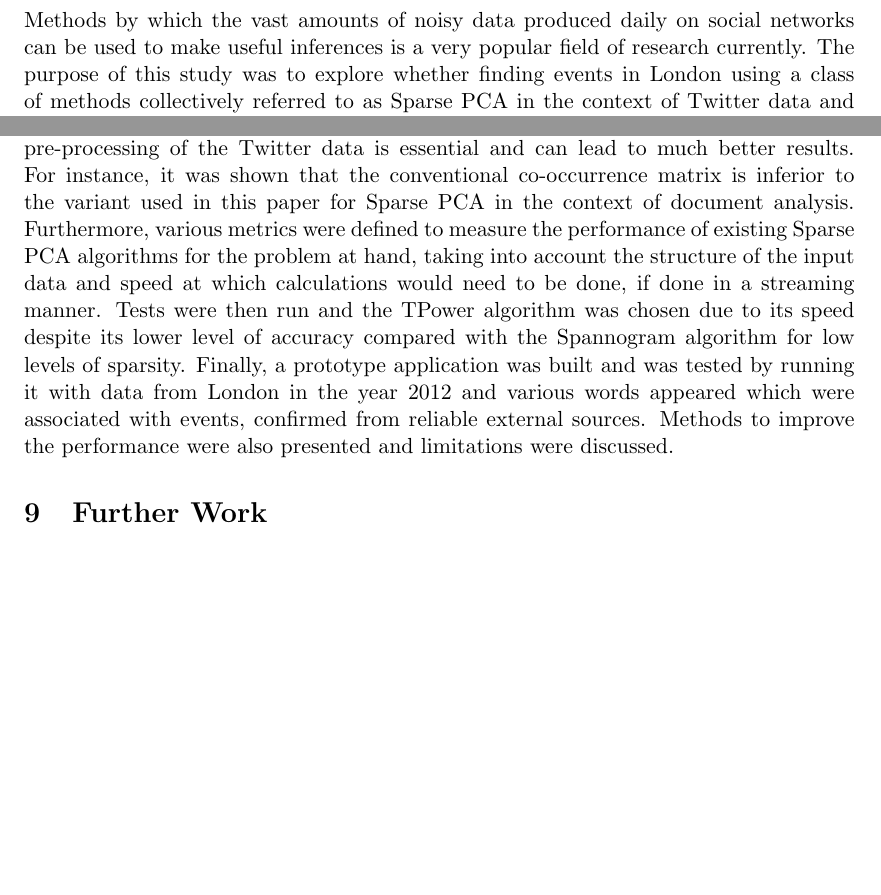
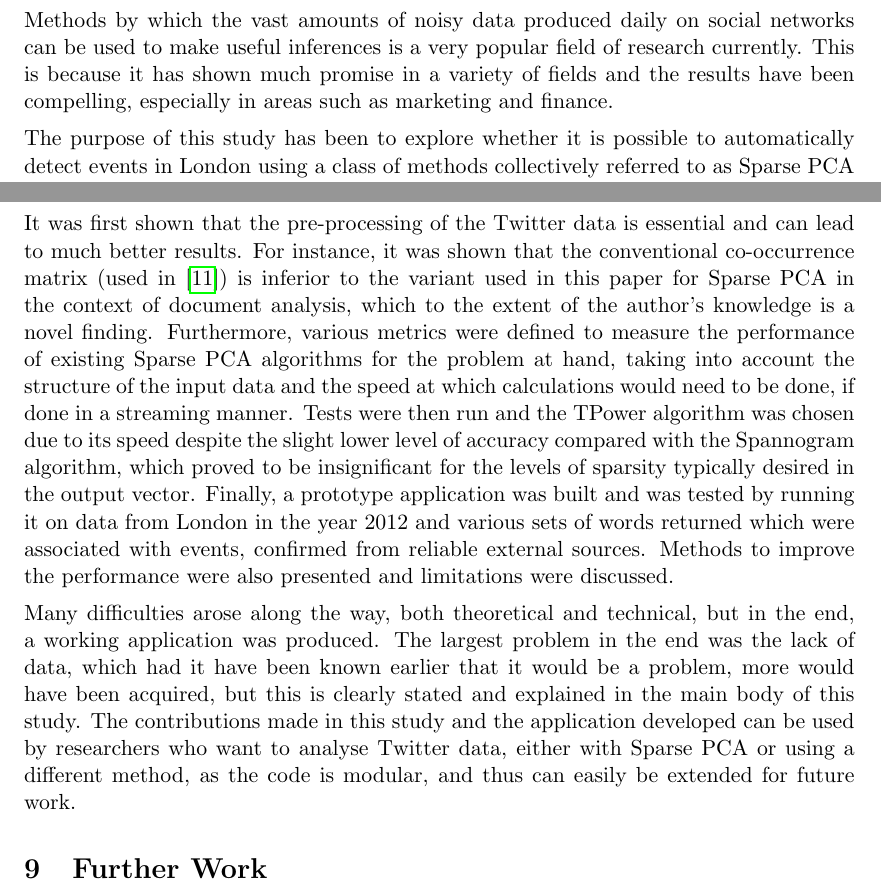
Before and after one commit to theopavlakou/twitteranalysis, a LaTeX document (report/InterimReport.tex): two parts of page 55 of 63, joined at a grey line, cut so that both start at the same text, the shorter picture padded with empty space. Compiled offline with pdfLaTeX.

Commit message:
More changes to the Discussion and Conclusions section

```diff
--- a/report/InterimReport.tex
+++ b/report/InterimReport.tex
@@ -1582,12 +1581,13 @@ Moreover, given a larger geographical area, the whole procedure i.e. training of
 \label{conclusion}
 %TODO MUST DO THE CONCLUSION
-\begin{comment}
-Methods by which the vast amounts of noisy data produced daily on social networks can be used to make useful inferences is a very popular field of research currently. The purpose of this study has been to create a framework for an application that uses Sparse PCA to find events using Twitter data in a streaming manner. Many considerations have been made to ensure the final application is optimal with respect to some predefined criteria. Choices for the effective building of the Bag-Of-Words and the creation of the input data matrix to the algorithm have been made and justified mathematically as well as by running the initial Sparse PCA algorithm on real Twitter data and observing the results. Various Sparse PCA algorithms have then been evaluated against one another, taking into consideration the final needs of the streaming application, and a choice is has been made as to which will be used. The possibility of creating the application has then been explored and the parameters needed for such an application have been discussed and it has been found that, indeed, creating such an application is possible. A prototype has then been developed and tested in \texttt{Python} which can be used to find events in a stream of Tweets, using a sliding window upon which the Sparse PCA algorithm is to be run on and using various classification features each window is given a probability of containing an event, and if so, the words associated with the event.
-\end{comment}
-\begin{comment}
-Methods by which the vast amounts of noisy data produced daily on social networks can be used to make useful inferences is a very popular field of research currently. The purpose of this study has been to create a framework for an application that uses Sparse PCA to find events using Twitter data in a streaming manner. It has been shown that such an application is possible and a prototype has been built in \texttt{Python}. This has then been tested on real Twitter data to confirm that the words returned do coincide with words associated with real life events and the results have shown this to be the case. Furthermore, it has been demonstrated that the conventional co-occurrence matrix is inferior to the variant used in this paper for Sparse PCA in the context of document analysis and reasoning has been given to why this is so. Various other parameters have been taken into consideration and optimised for the problem at hand, but it has been shown that further work must be done to ensure the application can be generalised to be used on any size of geographical location.
-\end{comment}
-Methods by which the vast amounts of noisy data produced daily on social networks can be used to make useful inferences is a very popular field of research currently. The purpose of this study was to explore whether finding events in London using a class of methods collectively referred to as Sparse PCA in the context of Twitter data and if so, to build a prototype demonstrating that it can be done online. To do so, much mathematical analysis and experimentation had to be done and various parameters had to be chosen providing sound arguments as to why. It was first shown that the pre-processing of the Twitter data is essential and can lead to much better results. For instance, it was shown that the conventional co-occurrence matrix is inferior to the variant used in this paper for Sparse PCA in the context of document analysis. Furthermore,  various metrics were defined to measure the performance of existing Sparse PCA algorithms for the problem at hand, taking into account the structure of the input data and speed at which calculations would need to be done, if done in a streaming manner. Tests were then run and the TPower algorithm was chosen due to its speed despite its lower level of accuracy compared with the Spannogram algorithm for low levels of sparsity. Finally, a prototype application was built and was tested by running it with data from London in the year 2012 and various words appeared which were associated with events, confirmed from reliable external sources. Methods to improve the performance were also presented and limitations were discussed.
+
+Methods by which the vast amounts of noisy data produced daily on social networks can be used to make useful inferences is a very popular field of research currently. This is because it has shown much promise in a variety of fields and the results have been compelling, especially in areas such as marketing and finance.
+
+The purpose of this study has been to explore whether it is possible to automatically detect events in London using a class of methods collectively referred to as Sparse PCA in the context of Twitter data and if so, to build a prototype demonstrating that it can be done online. This could be seen as further work to what the authors of \cite{dimakis} did, in which it was shown that on batches of Twitter data, their Sparse PCA algorithm found words related to events, if an event had happened in the period of time that the Tweets were collected from. However, in this paper the emphasis was on how to use this in a \textit{practical streaming application} and there was an emphasis on being able to \textit{detect} whether an event is present. This is much like the work done in \cite{microblogs} and \cite{eventtwitter}, except a completely different approach has been taken in this study.
+
+It was first shown that the pre-processing of the Twitter data is essential and can lead to much better results. For instance, it was shown that the conventional co-occurrence matrix (used in \cite{dimakis}) is inferior to the variant used in this paper for Sparse PCA in the context of document analysis, which to the extent of the author's knowledge is a novel finding. Furthermore,  various metrics were defined to measure the performance of existing Sparse PCA algorithms for the problem at hand, taking into account the structure of the input data and the speed at which calculations would need to be done, if done in a streaming manner. Tests were then run and the TPower algorithm was chosen due to its speed despite the slight lower level of accuracy compared with the Spannogram algorithm, which proved to be insignificant for the levels of sparsity typically desired in the output vector. Finally, a prototype application was built and was tested by running it on data from London in the year 2012 and various sets of words returned which were associated with events, confirmed from reliable external sources. Methods to improve the performance were also presented and limitations were discussed.
+
+Many difficulties arose along the way, both theoretical and technical, but in the end, a working application was produced. The largest problem in the end was the lack of data, which had it have been known earlier that it would be a problem, more would have been acquired, but this is clearly stated and explained in the main body of this study. The contributions made in this study and the application developed can be used by researchers who want to analyse Twitter data, either with Sparse PCA or using a different method, as the code is modular, and thus can easily be extended for future work.
 
 
 \section{Further Work}
```
Also changed, not shown: report/InterimReport.tex (3 more changed lines).
